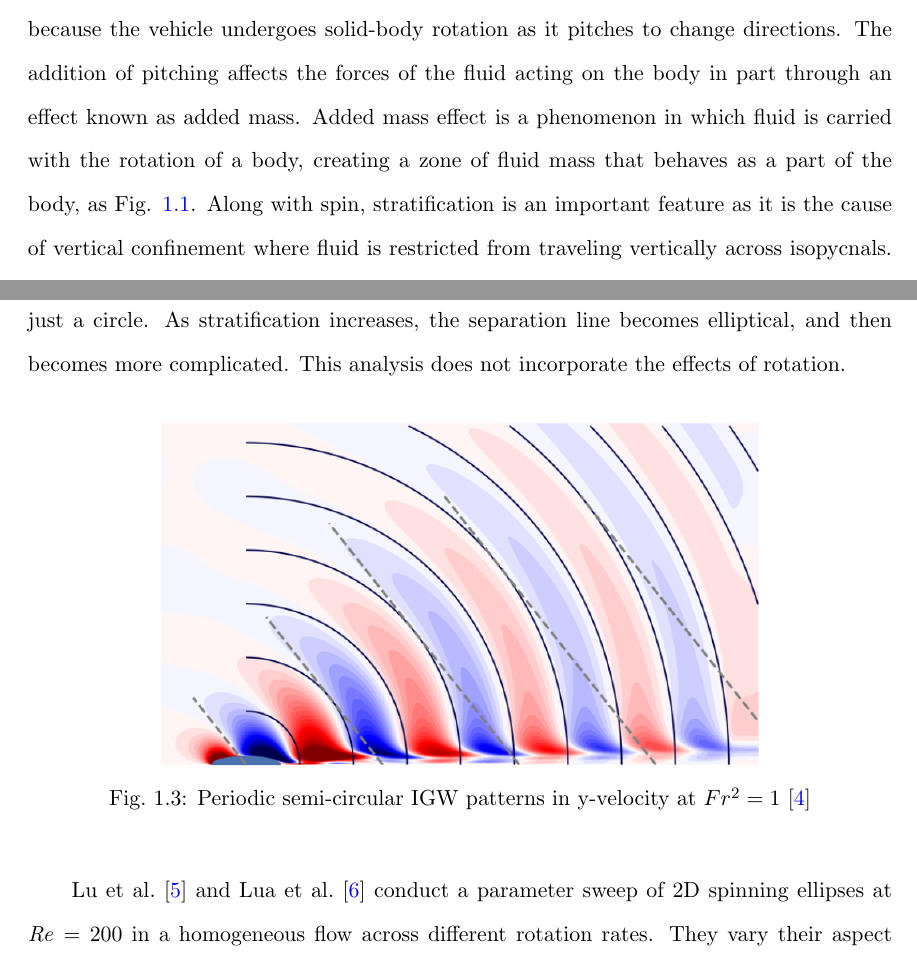
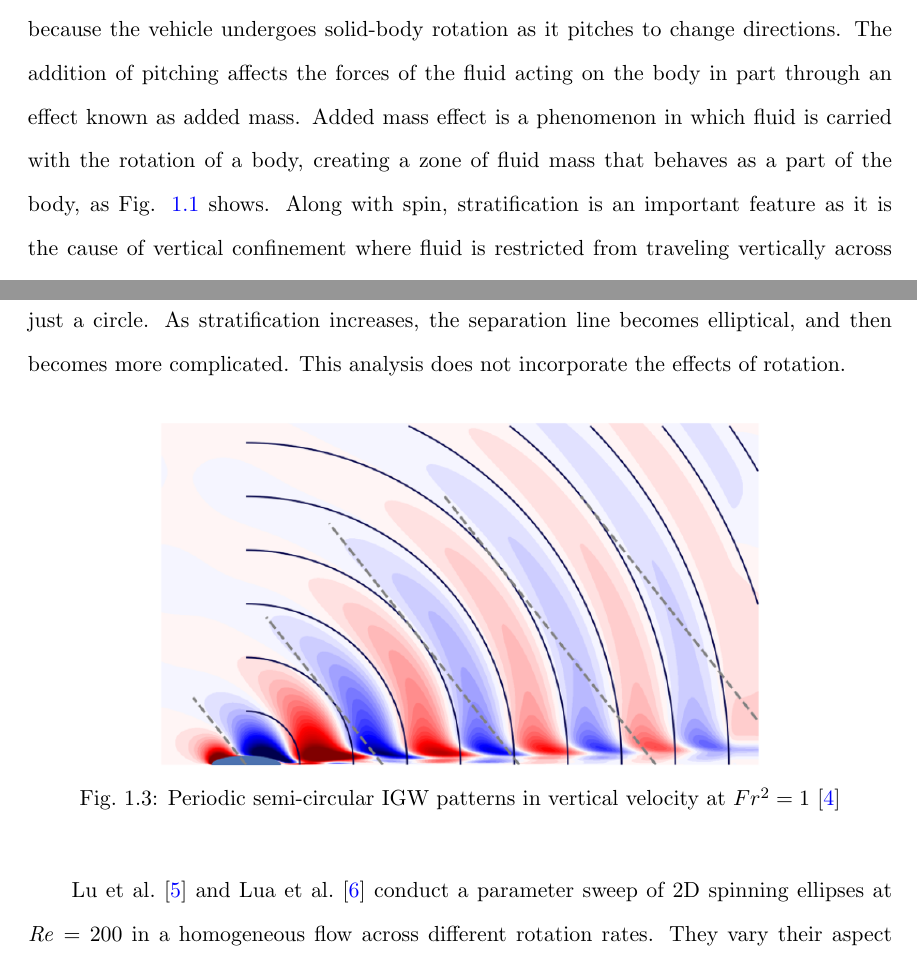
Before and after one commit to FieldingChase/proposal, a LaTeX thesis (thesis.tex, which reads Introduction.tex): two parts of pages 15 and 18 of 57, joined at a grey line, cut so that both start at the same text. Compiled offline with pdfLaTeX.

Commit message:
Fixed some small typos.

```diff
--- a/Introduction.tex
+++ b/Introduction.tex
@@ -16,7 +16,7 @@
 %%%%%%%%%%%%%
 
 \section{Background}
-Noncircular spheroids can be used to approximate the shape of submersible vehicles traveling in ocean environments where density varies in the water column. This density stratification is generally a result of salt content and temperature variation from uneven heating. A simple crossflow past a slender body for an approximation is not satisfactory, because the vehicle undergoes solid-body rotation as it pitches to change directions. The addition of pitching affects the forces of the fluid acting on the body in part through an effect known as added mass. Added mass effect is a phenomenon in which fluid is carried with the rotation of a body, creating a zone of fluid mass that behaves as a part of the body, as Fig. \ref{fig:ams}. Along with spin, stratification is an important feature as it is the cause of vertical confinement where fluid is restricted from traveling vertically across isopycnals. This is due to fluid particles remaining in their lowest potential energy positions where the surrounding medium is of similar density. This creates a buildup of pressure in front of the body, increasing drag in a phenomenon known as upstream blocking. Vertical confinement also suppresses vortex-shedding. Another significant feature of stratified flows is internal gravity waves (IGW). When fluid particles of a given density are disturbed from their equilibrium positions, they are subjected to a restoring force, creating a spring-like system of oscillation. Understanding how rotation and stratification affect the flow when combined motivates this computational study. In this study we look at full rotation rather than pitching because we want to first develop an understanding of how basic rotation interacts with stratification. We define stratification by the densimetric \textit{Froude} number squared $Fr^2$; $Fr^2$ decreases with increasing stratification.
+Noncircular spheroids can be used to approximate the shape of submersible vehicles traveling in ocean environments where density varies in the water column. This density stratification is generally a result of salt content and temperature variation from uneven heating. A simple crossflow past a slender body for an approximation is not satisfactory, because the vehicle undergoes solid-body rotation as it pitches to change directions. The addition of pitching affects the forces of the fluid acting on the body in part through an effect known as added mass. Added mass effect is a phenomenon in which fluid is carried with the rotation of a body, creating a zone of fluid mass that behaves as a part of the body, as Fig. \ref{fig:ams} shows. Along with spin, stratification is an important feature as it is the cause of vertical confinement where fluid is restricted from traveling vertically across isopycnals. This is due to fluid particles remaining in their lowest potential energy positions where the surrounding medium is of similar density. This creates a buildup of pressure in front of the body, increasing drag in a phenomenon known as upstream blocking. Vertical confinement also suppresses vortex-shedding. Another significant feature of stratified flows is internal gravity waves (IGW). When fluid particles of a given density are disturbed from their equilibrium positions, they are subjected to a restoring force, creating a spring-like system of oscillation. Understanding how rotation and stratification affect the flow when combined motivates this computational study. In this study we look at full rotation rather than pitching because we want to first develop an understanding of how basic rotation interacts with stratification. We define stratification by the densimetric \textit{Froude} number squared $Fr^2$; $Fr^2$ decreases with increasing stratification.
 
 \begin{figure}[htbp]
 \centering
@@ -41,7 +41,7 @@ Research by Ortiz et al. \cite{ortiz-tarin_stratified_2019} is among the first t
 \begin{figure}[htbp]
 \centering
 \includegraphics[width=0.7\textwidth]{sarkar.png}
-\caption{Periodic semi-circular IGW patterns in y-velocity at $Fr^2 = 1$ \cite{ortiz-tarin_stratified_2019}}
+\caption{Periodic semi-circular IGW patterns in vertical velocity at $Fr^2 = 1$ \cite{ortiz-tarin_stratified_2019}}
 \label{fig:sarkar}
 \end{figure}
 
```
